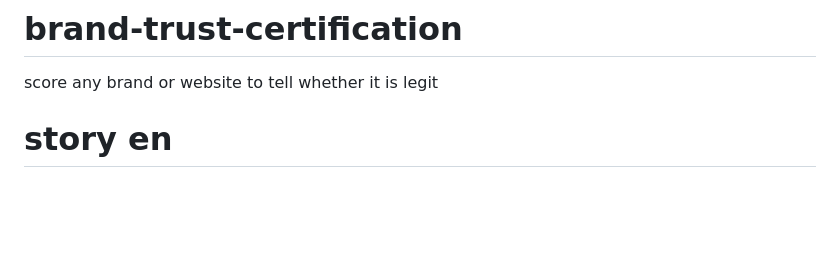
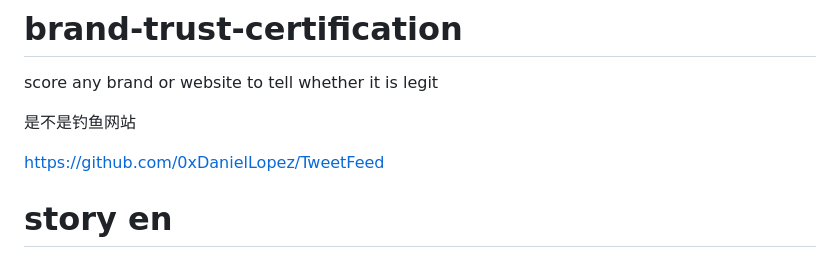
Before and after one commit to wanghaisheng/brand-trust-certification, a Markdown page: README.md, the part around the change. Rendered like a GitHub page; blank space fills up the shorter version.

```diff
--- a/README.md
+++ b/README.md
@@ -1,6 +1,11 @@
 # brand-trust-certification
 
 score any brand or website to tell whether it is legit
+
+是不是钓鱼网站
+
+https://github.com/0xDanielLopez/TweetFeed
+
 
 # story en
 
```
